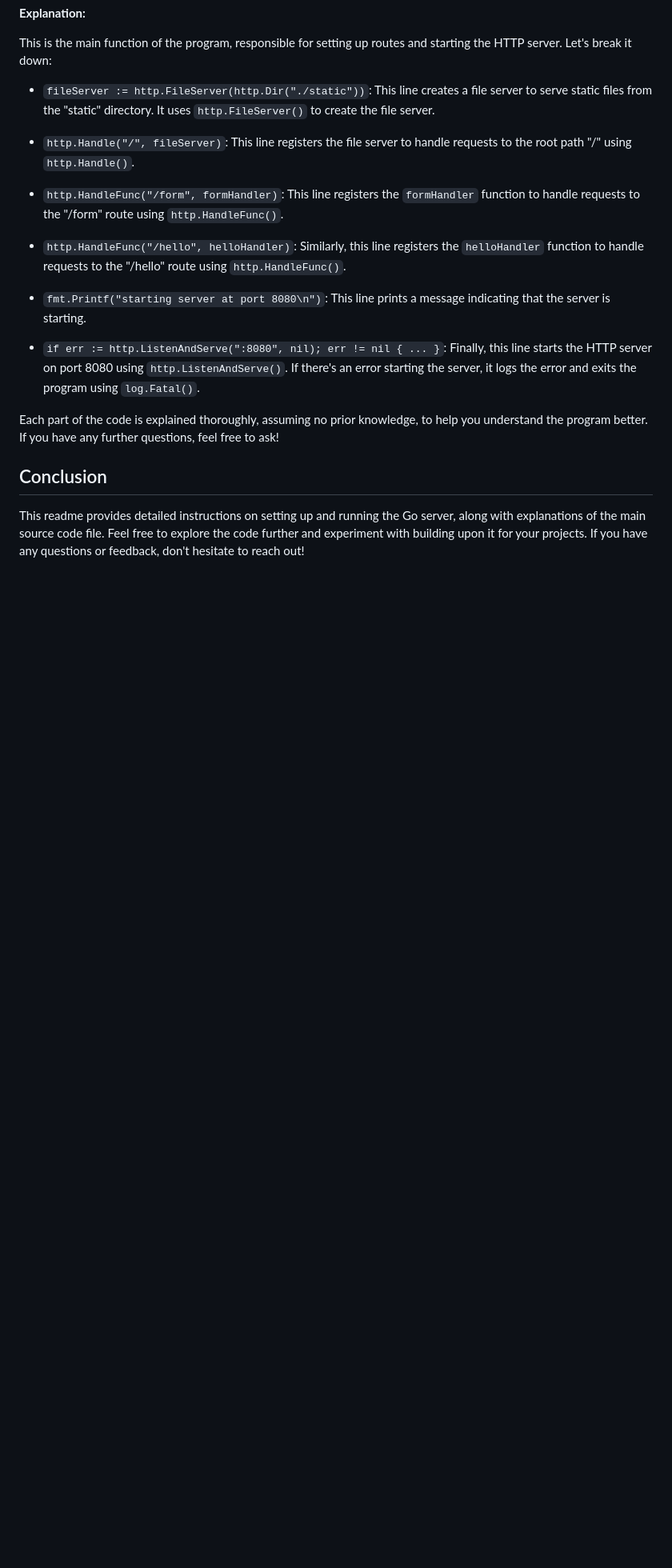
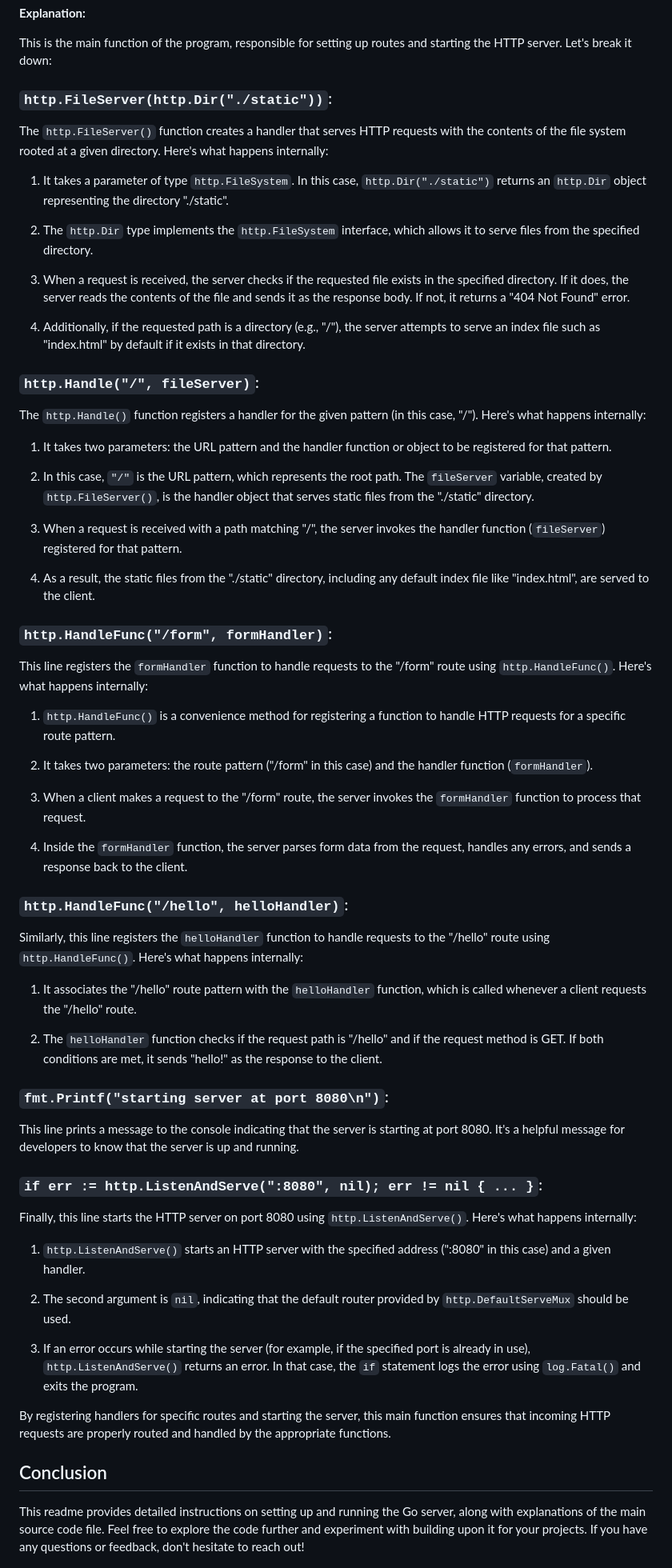
Before and after one commit to monster0freason/A-Web-Server-With-Golang, a Markdown page: README.md, the part around one of its changes. Shown at 80% size. GitHub-like rendering; blank space fills up the shorter version.

Commit message:
added more details in the readme about main() in the main.go

```diff
--- a/README.md
+++ b/README.md
@@ -136,19 +136,65 @@ func main() {
 
 This is the main function of the program, responsible for setting up routes and starting the HTTP server. Let's break it down:
 
-- `fileServer := http.FileServer(http.Dir("./static"))`: This line creates a file server to serve static files from the "static" directory. It uses `http.FileServer()` to create the file server.
+### `http.FileServer(http.Dir("./static"))`:
 
-- `http.Handle("/", fileServer)`: This line registers the file server to handle requests to the root path "/" using `http.Handle()`.
+The `http.FileServer()` function creates a handler that serves HTTP requests with the contents of the file system rooted at a given directory. Here's what happens internally:
 
-- `http.HandleFunc("/form", formHandler)`: This line registers the `formHandler` function to handle requests to the "/form" route using `http.HandleFunc()`.
+1. It takes a parameter of type `http.FileSystem`. In this case, `http.Dir("./static")` returns an `http.Dir` object representing the directory "./static".
 
-- `http.HandleFunc("/hello", helloHandler)`: Similarly, this line registers the `helloHandler` function to handle requests to the "/hello" route using `http.HandleFunc()`.
+2. The `http.Dir` type implements the `http.FileSystem` interface, which allows it to serve files from the specified directory.
 
-- `fmt.Printf("starting server at port 8080\n")`: This line prints a message indicating that the server is starting.
+3. When a request is received, the server checks if the requested file exists in the specified directory. If it does, the server reads the contents of the file and sends it as the response body. If not, it returns a "404 Not Found" error.
 
-- `if err := http.ListenAndServe(":8080", nil); err != nil { ... }`: Finally, this line starts the HTTP server on port 8080 using `http.ListenAndServe()`. If there's an error starting the server, it logs the error and exits the program using `log.Fatal()`.
+4. Additionally, if the requested path is a directory (e.g., "/"), the server attempts to serve an index file such as "index.html" by default if it exists in that directory.
 
-Each part of the code is explained thoroughly, assuming no prior knowledge, to help you understand the program better. If you have any further questions, feel free to ask!
+### `http.Handle("/", fileServer)`:
+
+The `http.Handle()` function registers a handler for the given pattern (in this case, "/"). Here's what happens internally:
+
+1. It takes two parameters: the URL pattern and the handler function or object to be registered for that pattern.
+
+2. In this case, `"/"` is the URL pattern, which represents the root path. The `fileServer` variable, created by `http.FileServer()`, is the handler object that serves static files from the "./static" directory.
+
+3. When a request is received with a path matching "/", the server invokes the handler function (`fileServer`) registered for that pattern.
+
+4. As a result, the static files from the "./static" directory, including any default index file like "index.html", are served to the client.
+
+### `http.HandleFunc("/form", formHandler)`:
+
+This line registers the `formHandler` function to handle requests to the "/form" route using `http.HandleFunc()`. Here's what happens internally:
+
+1. `http.HandleFunc()` is a convenience method for registering a function to handle HTTP requests for a specific route pattern.
+
+2. It takes two parameters: the route pattern ("/form" in this case) and the handler function (`formHandler`).
+
+3. When a client makes a request to the "/form" route, the server invokes the `formHandler` function to process that request.
+
+4. Inside the `formHandler` function, the server parses form data from the request, handles any errors, and sends a response back to the client.
+
+### `http.HandleFunc("/hello", helloHandler)`:
+
+Similarly, this line registers the `helloHandler` function to handle requests to the "/hello" route using `http.HandleFunc()`. Here's what happens internally:
+
+1. It associates the "/hello" route pattern with the `helloHandler` function, which is called whenever a client requests the "/hello" route.
+
+2. The `helloHandler` function checks if the request path is "/hello" and if the request method is GET. If both conditions are met, it sends "hello!" as the response to the client.
+
+### `fmt.Printf("starting server at port 8080\n")`:
+
+This line prints a message to the console indicating that the server is starting at port 8080. It's a helpful message for developers to know that the server is up and running.
+
+### `if err := http.ListenAndServe(":8080", nil); err != nil { ... }`:
+
+Finally, this line starts the HTTP server on port 8080 using `http.ListenAndServe()`. Here's what happens internally:
+
+1. `http.ListenAndServe()` starts an HTTP server with the specified address (":8080" in this case) and a given handler.
+
+2. The second argument is `nil`, indicating that the default router provided by `http.DefaultServeMux` should be used.
+
+3. If an error occurs while starting the server (for example, if the specified port is already in use), `http.ListenAndServe()` returns an error. In that case, the `if` statement logs the error using `log.Fatal()` and exits the program.
+
+By registering handlers for specific routes and starting the server, this main function ensures that incoming HTTP requests are properly routed and handled by the appropriate functions.
 
 ## Conclusion
 
```
Also changed, not shown: other parts of README.md (+2 -2 lines).
